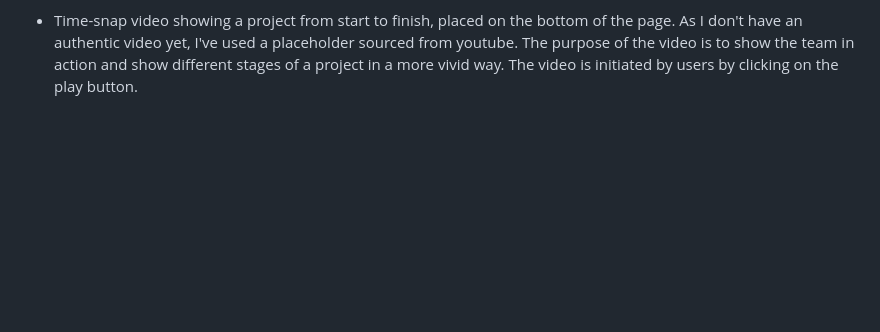
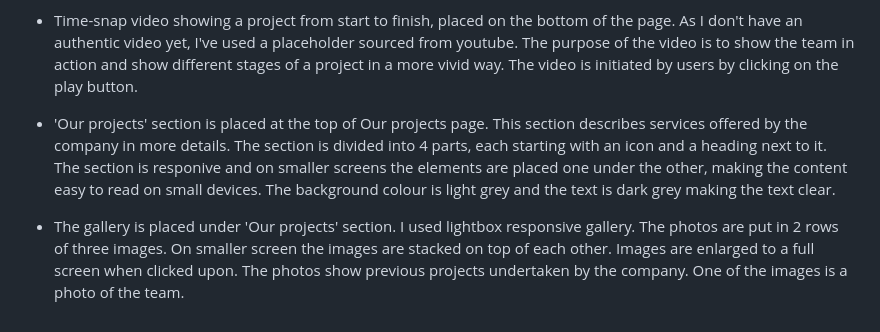
Before and after one commit to AgyLuczak/GIANDS-the-building-company, a Markdown page: readme.md, the part around the change. Rendered like a GitHub page; blank space fills up the shorter version.

Commit message:
added 'our projects'and gallery features to the Surface Plane section

```diff
--- a/readme.md
+++ b/readme.md
@@ -100,3 +100,7 @@ I chose two background colours for the sections across the whole webiste: light
 - Customer's feedback section with the reviews of former clients. I've used placeholders for now with made-up quotes from two celebrities. Once I get authentic reviews, this will be changed. The background color is light purple and the text is dark grey making the text easy to read. The quotes are positioned next to each other on larger screens and stacked upon each other on smaller ones.
 
 - Time-snap video showing a project from start to finish, placed on the bottom of the page. As I don't have an authentic video yet, I've used a placeholder sourced from youtube. The purpose of the video is to show the team in action and show different stages of a project in a more vivid way. The video is initiated by users by clicking on the play button.
+
+- 'Our projects' section is placed at the top of Our projects page. This section describes services offered by the company in more details. The section is divided into 4 parts, each starting with an icon and a heading next to it. The section is responive and on smaller screens the elements are placed one under the other, making the content easy to read on small devices. The background colour is light grey and the text is dark grey making the text clear.
+
+- The gallery is placed under 'Our projects' section. I used lightbox responsive gallery. The photos are put in 2 rows of three images. On smaller screen the images are stacked on top of each other. Images are enlarged to a full screen when clicked upon. The photos show previous projects undertaken by the company. One of the images is a photo of the team.
```
